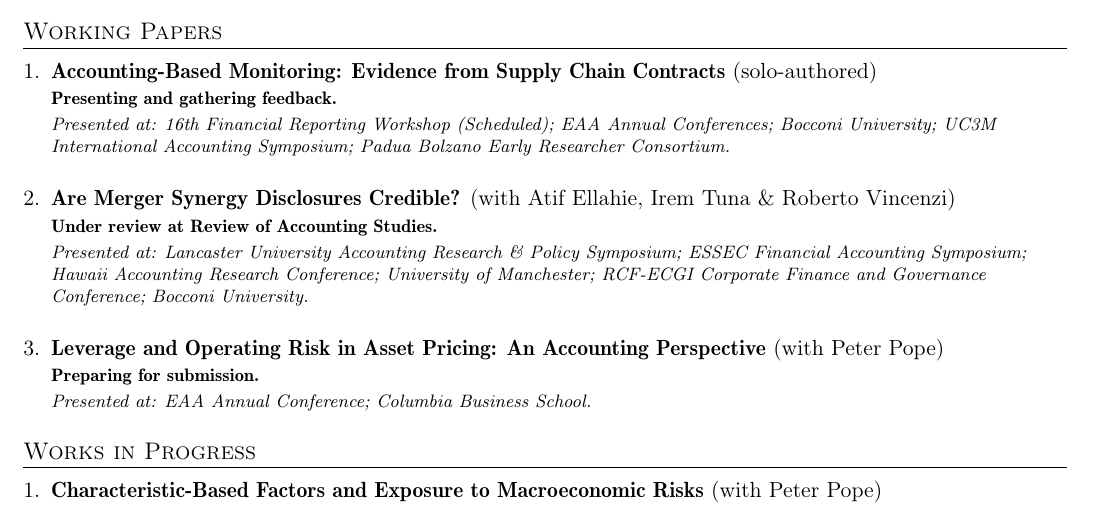
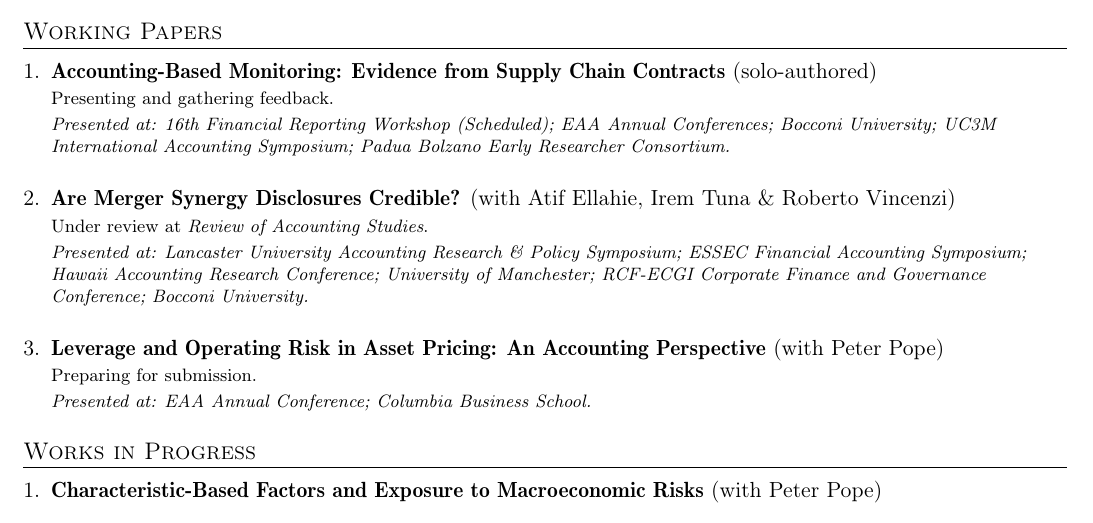
Before and after one commit to HXuanheng/hxuanheng.github.io, a LaTeX CV (cv/cv.tex): part of page 1 of 2, cut so that both start at the same text. Compiled offline with pdfLaTeX.

Commit message:
CV: status in plain roman (drop bold), Presented at stays italic
Bold read too heavy; upright roman status vs italic 'Presented at' gives
the same separation more quietly. Journal name italic. Recompiled cv.pdf.

Co-Authored-By: Claude Opus 4.8 (1M context) <noreply@anthropic.com>

```diff
--- a/cv/cv.tex
+++ b/cv/cv.tex
@@ -218,21 +218,21 @@
   \item \textbf{Accounting-Based Monitoring: Evidence from Supply Chain Contracts} (solo-authored)\\[0.5ex]
     {\footnotesize
       % I investigate the role of accounting-based monitoring provisions in material supply agreements filed with the SEC from 2000 to 2023. I find that 60.5\% of contracts contain at least one such provision, and monitoring is asymmetrically allocated, with the customer monitoring the supplier in 70.4\% of cases. Customers impose more monitoring when contracts use cost-plus pricing and when suppliers have stronger public reporting quality, while suppliers monitor customers when customers are financially weaker. After contract initiation, monitored suppliers exhibit higher subsequent sales and improvements in their own reporting quality, while customers that impose monitoring on suppliers exhibit lower operating-cost ratios, lower cash holdings, and higher sales growth. These effects concentrate in firms with poor baseline reporting quality of the monitored party. Under cost-plus contracts these benefits accrue to the customer through lower operating costs, while under fixed-price contracts they accrue to the supplier through both lower costs and higher sales, consistent with the idea that cost-plus pricing mechanically passes verified cost savings back to the customer, whereas fixed-price contracting leaves the residual with the supplier. \\[0.4ex]
-      \textbf{Presenting and gathering feedback.}\\[0.5ex]
+      Presenting and gathering feedback.\\[0.5ex]
       \textit{Presented at: 16th Financial Reporting Workshop (\textit{Scheduled}); EAA Annual Conferences; Bocconi University; UC3M International Accounting Symposium; Padua Bolzano Early Researcher Consortium.}\par}
     \vspace{1.2ex}
 
   \item \textbf{Are Merger Synergy Disclosures Credible?} (with \href{https://atifellahie.com/}{Atif Ellahie}, \href{https://www.london.edu/faculty-and-research/faculty-profiles/t/tuna-i}{Irem Tuna} \& \href{https://faculty.unibocconi.eu/robertovincenzi/}{Roberto Vincenzi})\\[0.5ex]
     {\footnotesize
       % We examine the credibility and consequences of synergy disclosures in over 12,000 U.S. merger and acquisition (M\&A) transactions announced between 2004 and 2021. Using press releases and conference call transcripts, we identify both qualitative and quantitative statements about expected synergies. We find that these disclosures are more common in larger deals, when more stock-financing is used, and when the targets are publicly listed. Analyst coverage, institutional ownership, and acquirers’ forecasting experience also help explain variation in disclosure practices. Disclosing firms earn higher announcement returns, particularly when disclosures are more detailed or include numeric estimates. However, these synergy expectations are often not fully realized. More intensive disclosures are associated with lower post-merger operating performance, and numeric estimates predict more frequent and larger goodwill impairments. Our findings suggest that while synergy disclosures are positively received by investors, they tend to be overoptimistic, raising concerns about the credibility of forward-looking statements in the M\&A setting.\\[0.4ex]
-      \textbf{Under review at \textit{Review of Accounting Studies}.}\\[0.5ex]
+      Under review at \textit{Review of Accounting Studies}.\\[0.5ex]
       \textit{Presented at: Lancaster University Accounting Research \& Policy Symposium; ESSEC Financial Accounting Symposium; Hawaii Accounting Research Conference; University of Manchester; RCF-ECGI Corporate Finance and Governance Conference; Bocconi University.}\par}
     \vspace{1.2ex}
 
   \item \textbf{Leverage and Operating Risk in Asset Pricing: An Accounting Perspective} (with \href{https://www.lse.ac.uk/accounting/people/peter-pope}{Peter Pope})\\[0.5ex]
     {\footnotesize
       % Separating operating from financial effects helps capture firm fundamentals, as these two types of risk tend to offset each other in the cross-section. We revisit the Fama-French six-factor model (FF6; 2018) by recomputing factors using operating characteristics while separately accounting for financial leverage. Our six-factor model subsumes the original FF6 model and outperforms the q-factor model (HXZ; 2015) in explaining a large set of documented anomalies. The improvement in capturing operating risk primarily stems from using return on net operating assets and growth in net operating assets as measures of profitability and investment, respectively. The enterprise book-to-market ratio becomes redundant once we consider the other operating characteristics. Additionally, after we control for operating effects, leverage is positively associated with returns, as predicted by theory, suggesting a renewed role for a leverage factor in asset pricing.\\[0.4ex]
-      \textbf{Preparing for submission.}\\[0.5ex]
+      Preparing for submission.\\[0.5ex]
       \textit{Presented at: EAA Annual Conference; Columbia Business School.}\par}
 \end{enumerate}
 
```
Also changed, not shown: cv/cv.pdf.
